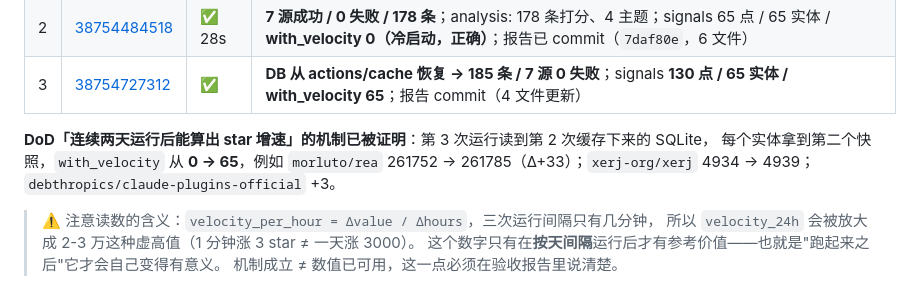
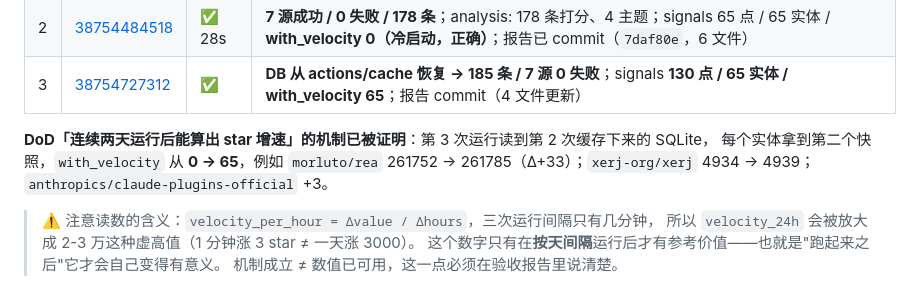
Before and after one commit to tochikoma777/aipulse, a Markdown page: docs/开发日志.md, the part around the change. Drawn GitHub-style.

Commit message:
docs: 修正开发日志里的实体名笔误

```diff
--- a/docs/开发日志.md
+++ b/docs/开发日志.md
@@ -246,7 +246,7 @@
 
 **DoD「连续两天运行后能算出 star 增速」的机制已被证明**：第 3 次运行读到第 2 次缓存下来的 SQLite，
 每个实体拿到第二个快照，`with_velocity` 从 **0 → 65**，例如
-`morluto/rea` 261752 → 261785（Δ+33）；`xerj-org/xerj` 4934 → 4939；`debthropics/claude-plugins-official` +3。
+`morluto/rea` 261752 → 261785（Δ+33）；`xerj-org/xerj` 4934 → 4939；`anthropics/claude-plugins-official` +3。
 
 > ⚠️ 注意读数的含义：`velocity_per_hour = Δvalue / Δhours`，三次运行间隔只有几分钟，
 > 所以 `velocity_24h` 会被放大成 2-3 万这种虚高值（1 分钟涨 3 star ≠ 一天涨 3000）。
```
